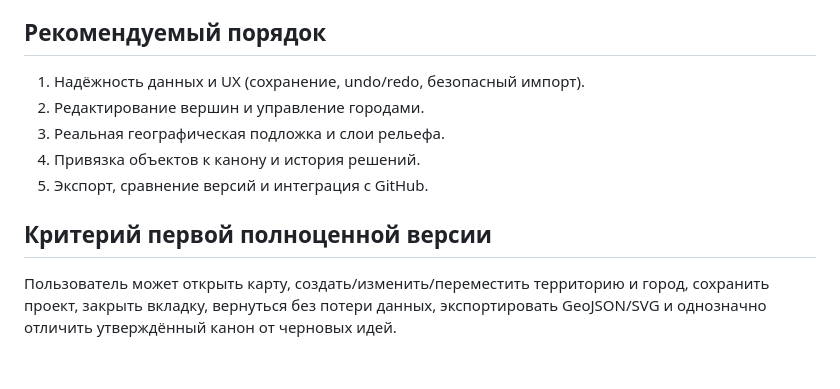
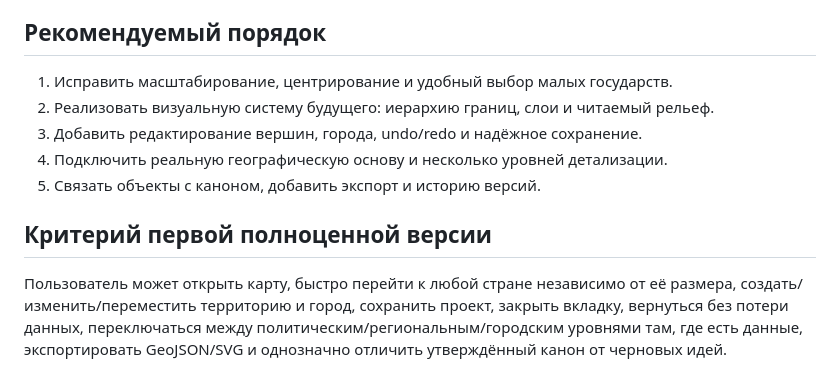
Before and after one commit to bondarenkodenis102938-lgtm/aethelgard-world-bible, a Markdown page: docs/ATLAS_ROADMAP.md, the part around one of its changes. GitHub-like rendering.

```diff
--- a/docs/ATLAS_ROADMAP.md
+++ b/docs/ATLAS_ROADMAP.md
@@ -43,11 +68,11 @@
 - [ ] Автоматические проверки JSON и геометрии в CI.
 
 ## Рекомендуемый порядок
-1. Надёжность данных и UX (сохранение, undo/redo, безопасный импорт).
-2. Редактирование вершин и управление городами.
-3. Реальная географическая подложка и слои рельефа.
-4. Привязка объектов к канону и история решений.
-5. Экспорт, сравнение версий и интеграция с GitHub.
+1. Исправить масштабирование, центрирование и удобный выбор малых государств.
+2. Реализовать визуальную систему будущего: иерархию границ, слои и читаемый рельеф.
+3. Добавить редактирование вершин, города, undo/redo и надёжное сохранение.
+4. Подключить реальную географическую основу и несколько уровней детализации.
+5. Связать объекты с каноном, добавить экспорт и историю версий.
 
 ## Критерий первой полноценной версии
-Пользователь может открыть карту, создать/изменить/переместить территорию и город, сохранить проект, закрыть вкладку, вернуться без потери данных, экспортировать GeoJSON/SVG и однозначно отличить утверждённый канон от черновых идей.
+Пользователь может открыть карту, быстро перейти к любой стране независимо от её размера, создать/изменить/переместить территорию и город, сохранить проект, закрыть вкладку, вернуться без потери данных, переключаться между политическим/региональным/городским уровнями там, где есть данные, экспортировать GeoJSON/SVG и однозначно отличить утверждённый канон от черновых идей.
```
Also changed, not shown: other parts of docs/ATLAS_ROADMAP.md (+26 -1 lines).
